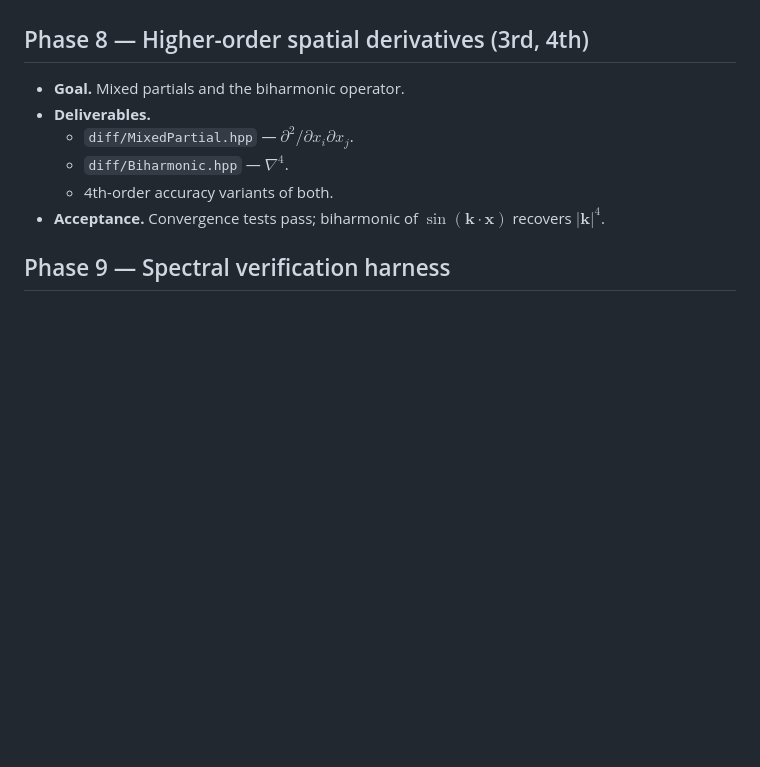
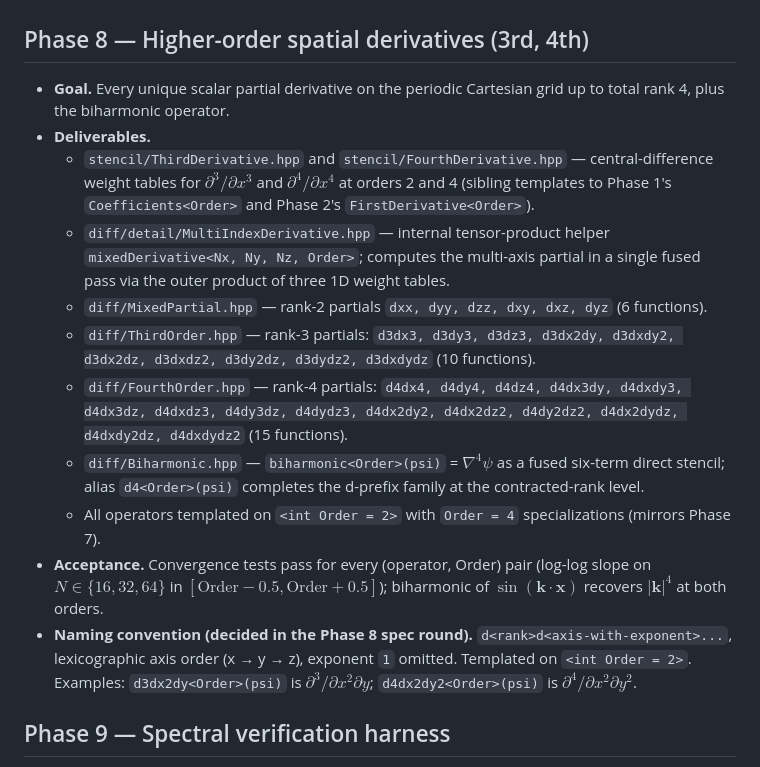
Before and after one commit to byounghak/grid-calculus, a Markdown page: specs/roadmap.md, the part around the change. Drawn GitHub-style; blank space fills up the shorter version.

Commit message:
docs(roadmap): update Phase 8 to match expanded scope and d-prefix naming

```diff
--- a/specs/roadmap.md
+++ b/specs/roadmap.md
@@ -91,12 +91,17 @@ The ordering is deliberate: we drive a thin slice (scalar field, periodic, basic
 
 ## Phase 8 — Higher-order spatial derivatives (3rd, 4th)
 
-- **Goal.** Mixed partials and the biharmonic operator.
+- **Goal.** Every unique scalar partial derivative on the periodic Cartesian grid up to total rank 4, plus the biharmonic operator.
 - **Deliverables.**
-  - `diff/MixedPartial.hpp` — $\partial^2/\partial x_i\partial x_j$.
-  - `diff/Biharmonic.hpp` — $\nabla^4$.
-  - 4th-order accuracy variants of both.
-- **Acceptance.** Convergence tests pass; biharmonic of $\sin(\mathbf{k}\cdot\mathbf{x})$ recovers $|\mathbf{k}|^4$.
+  - `stencil/ThirdDerivative.hpp` and `stencil/FourthDerivative.hpp` — central-difference weight tables for $\partial^3/\partial x^3$ and $\partial^4/\partial x^4$ at orders 2 and 4 (sibling templates to Phase 1's `Coefficients<Order>` and Phase 2's `FirstDerivative<Order>`).
+  - `diff/detail/MultiIndexDerivative.hpp` — internal tensor-product helper `mixedDerivative<Nx, Ny, Nz, Order>`; computes the multi-axis partial in a single fused pass via the outer product of three 1D weight tables.
+  - `diff/MixedPartial.hpp` — rank-2 partials `dxx, dyy, dzz, dxy, dxz, dyz` (6 functions).
+  - `diff/ThirdOrder.hpp` — rank-3 partials: `d3dx3, d3dy3, d3dz3, d3dx2dy, d3dxdy2, d3dx2dz, d3dxdz2, d3dy2dz, d3dydz2, d3dxdydz` (10 functions).
+  - `diff/FourthOrder.hpp` — rank-4 partials: `d4dx4, d4dy4, d4dz4, d4dx3dy, d4dxdy3, d4dx3dz, d4dxdz3, d4dy3dz, d4dydz3, d4dx2dy2, d4dx2dz2, d4dy2dz2, d4dx2dydz, d4dxdy2dz, d4dxdydz2` (15 functions).
+  - `diff/Biharmonic.hpp` — `biharmonic<Order>(psi)` = $\nabla^4 \psi$ as a fused six-term direct stencil; alias `d4<Order>(psi)` completes the d-prefix family at the contracted-rank level.
+  - All operators templated on `<int Order = 2>` with `Order = 4` specializations (mirrors Phase 7).
+- **Acceptance.** Convergence tests pass for every (operator, Order) pair (log-log slope on $N \in \{16, 32, 64\}$ in $[\text{Order} - 0.5, \text{Order} + 0.5]$); biharmonic of $\sin(\mathbf{k}\cdot\mathbf{x})$ recovers $|\mathbf{k}|^4$ at both orders.
+- **Naming convention (decided in the Phase 8 spec round).** `d<rank>d<axis-with-exponent>...`, lexicographic axis order (x → y → z), exponent `1` omitted. Templated on `<int Order = 2>`. Examples: `d3dx2dy<Order>(psi)` is $\partial^3/\partial x^2 \partial y$; `d4dx2dy2<Order>(psi)` is $\partial^4/\partial x^2 \partial y^2$.
 
 ## Phase 9 — Spectral verification harness
 
```
Also changed, not shown: specs/2026-05-02-phase-8-higher-order-derivatives/requirements.md (+1 -0 lines).
